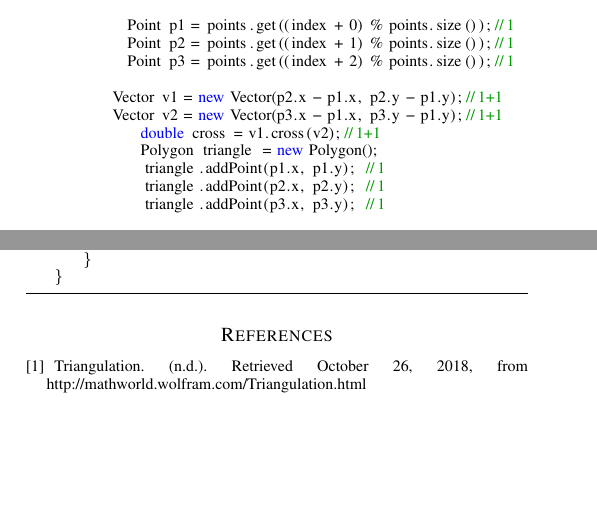
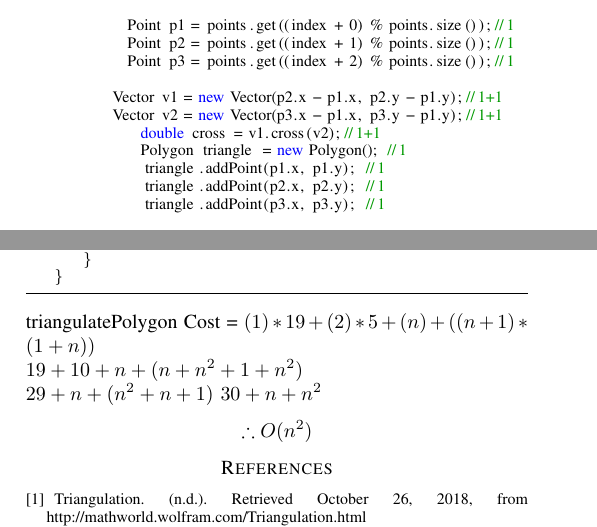
Before and after one commit to ibarquerog/TriangulacionPoligonos, a LaTeX paper (main.tex): two parts of page 2 of 2, joined at a grey line, cut so that both start at the same text, the shorter picture padded with empty space. Compiled offline with pdfLaTeX.

Commit message:
Analisis de la funcion TriangulatePolygon en el paper

```diff
--- a/main.tex
+++ b/main.tex
@@ -122,7 +122,7 @@ For the experimentation process, an input of the quantity of vertices is set and
             Vector v1 = new Vector(p2.x - p1.x, p2.y - p1.y);//1+1
             Vector v2 = new Vector(p3.x - p1.x, p3.y - p1.y);//1+1
                 double cross = v1.cross(v2);//1+1
-                Polygon triangle = new Polygon();
+                Polygon triangle = new Polygon(); //1
                 triangle.addPoint(p1.x, p1.y); //1
                 triangle.addPoint(p2.x, p2.y); //1
                 triangle.addPoint(p3.x, p3.y); //1
@@ -149,7 +149,13 @@ For the experimentation process, an input of the quantity of vertices is set and
         }
     }
 \end{lstlisting}
-
+triangulatePolygon Cost = $(1)*19 +(2)*5+(n)+((n+1)*(1+n))$
+\newline
+$19+10+n+(n+n^2+1+n^2)$
+\newline
+$29+n+(n^2+n+1)$
+$30+n+n^2$
+$$\therefore O(n^2)$$
 \begin{thebibliography}{}
 \bibitem{Polygon Triangulation}Triangulation. (n.d.). Retrieved October 26, 2018, from http://mathworld.wolfram.com/Triangulation.html
 \bibitem{Polygon Triangulation2} Subhash, S. (n.d.). Polygon Triangulation [Blog post]. Retrieved October 28, 2018, from https://www.cs.ucsb.edu/~suri/cs235/Triangulation.pdf
```
